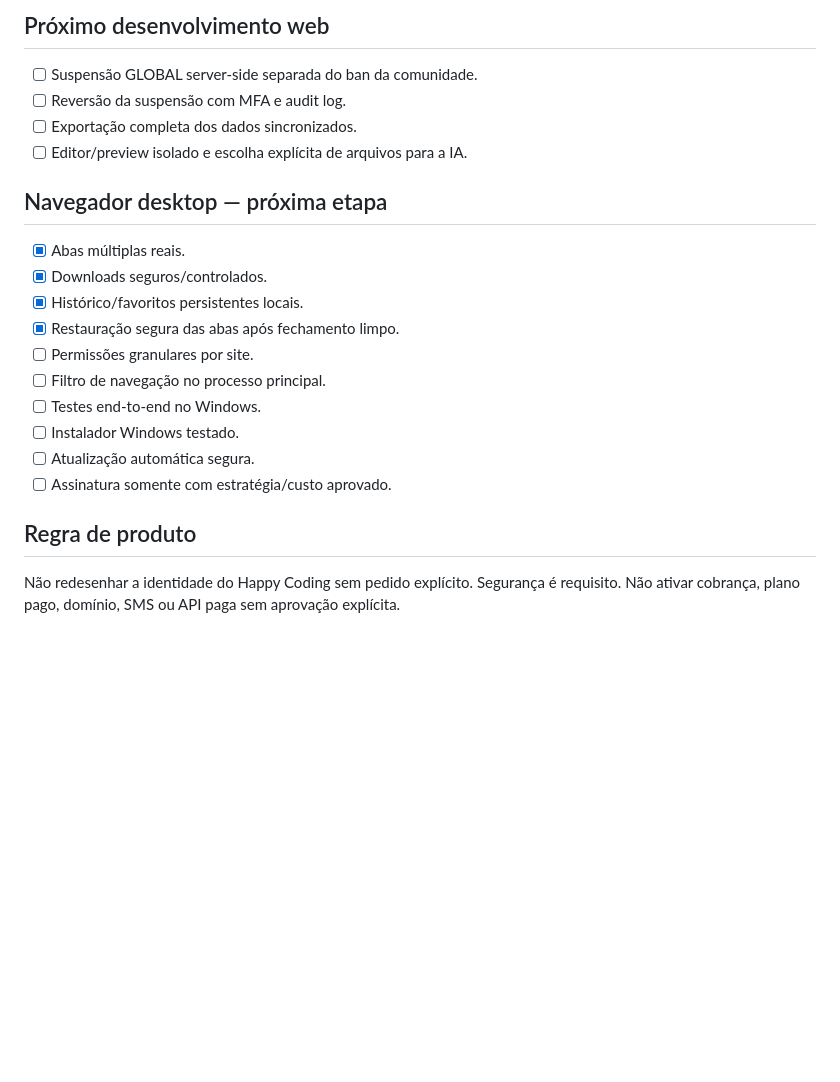
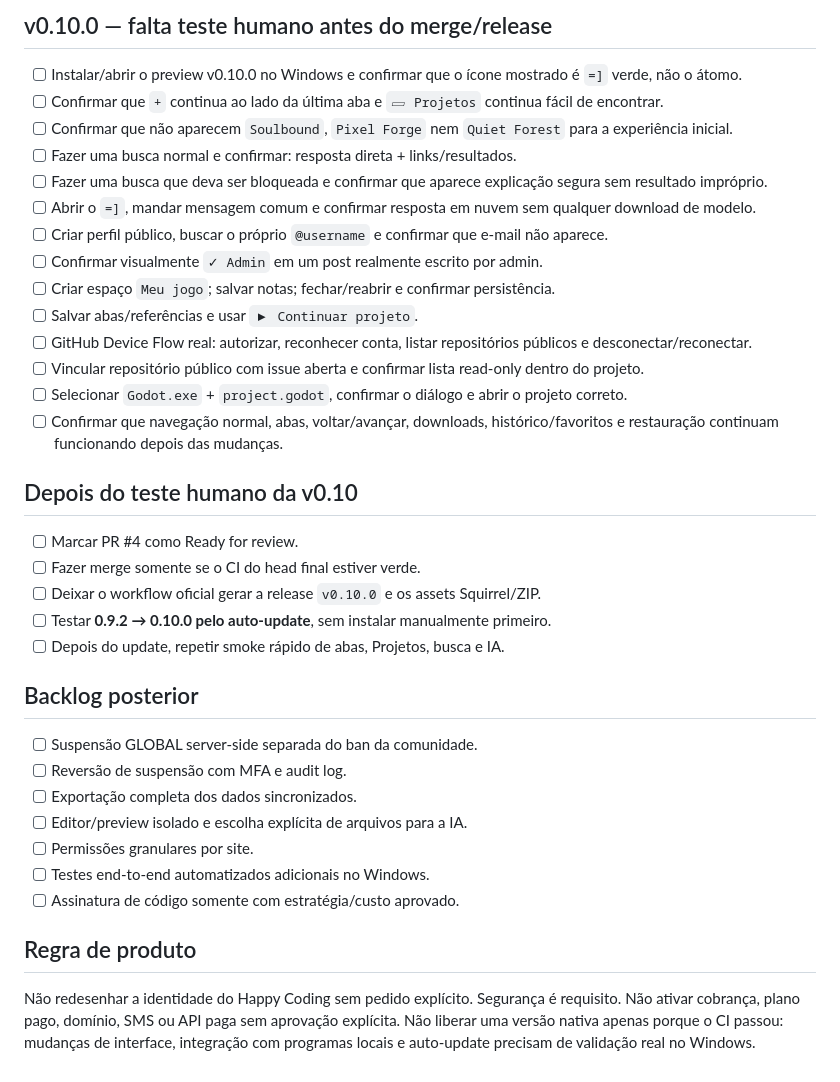
Before and after one commit to NeuroVendas/happy-coding, a Markdown page: RELEASE_CHECKLIST.md, the part around one of its changes. Rendered like a GitHub page; blank space fills up the shorter version.

```diff
--- a/RELEASE_CHECKLIST.md
+++ b/RELEASE_CHECKLIST.md
@@ -43,24 +50,39 @@ Atualizado em 2026-09-08 com estado verificado no GitHub e no Supabase.
 
-## Próximo desenvolvimento web
+## v0.10.0 — falta teste humano antes do merge/release
+
+- [ ] Instalar/abrir o preview v0.10.0 no Windows e confirmar que o ícone mostrado é `=]` verde, não o átomo.
+- [ ] Confirmar que `+` continua ao lado da última aba e `▱ Projetos` continua fácil de encontrar.
+- [ ] Confirmar que não aparecem `Soulbound`, `Pixel Forge` nem `Quiet Forest` para a experiência inicial.
+- [ ] Fazer uma busca normal e confirmar: resposta direta + links/resultados.
+- [ ] Fazer uma busca que deva ser bloqueada e confirmar que aparece explicação segura sem resultado impróprio.
+- [ ] Abrir o `=]`, mandar mensagem comum e confirmar resposta em nuvem sem qualquer download de modelo.
+- [ ] Criar perfil público, buscar o próprio `@username` e confirmar que e-mail não aparece.
+- [ ] Confirmar visualmente `✓ Admin` em um post realmente escrito por admin.
+- [ ] Criar espaço `Meu jogo`; salvar notas; fechar/reabrir e confirmar persistência.
+- [ ] Salvar abas/referências e usar `▶ Continuar projeto`.
+- [ ] GitHub Device Flow real: autorizar, reconhecer conta, listar repositórios públicos e desconectar/reconectar.
+- [ ] Vincular repositório público com issue aberta e confirmar lista read-only dentro do projeto.
+- [ ] Selecionar `Godot.exe` + `project.godot`, confirmar o diálogo e abrir o projeto correto.
+- [ ] Confirmar que navegação normal, abas, voltar/avançar, downloads, histórico/favoritos e restauração continuam funcionando depois das mudanças.
+
+## Depois do teste humano da v0.10
+
+- [ ] Marcar PR #4 como Ready for review.
+- [ ] Fazer merge somente se o CI do head final estiver verde.
+- [ ] Deixar o workflow oficial gerar a release `v0.10.0` e os assets Squirrel/ZIP.
+- [ ] Testar **0.9.2 → 0.10.0 pelo auto-update**, sem instalar manualmente primeiro.
+- [ ] Depois do update, repetir smoke rápido de abas, Projetos, busca e IA.
+
+## Backlog posterior
 
 - [ ] Suspensão GLOBAL server-side separada do ban da comunidade.
-- [ ] Reversão da suspensão com MFA e audit log.
+- [ ] Reversão de suspensão com MFA e audit log.
 - [ ] Exportação completa dos dados sincronizados.
 - [ ] Editor/preview isolado e escolha explícita de arquivos para a IA.
-
-## Navegador desktop — próxima etapa
-
-- [x] Abas múltiplas reais.
-- [x] Downloads seguros/controlados.
-- [x] Histórico/favoritos persistentes locais.
-- [x] Restauração segura das abas após fechamento limpo.
 - [ ] Permissões granulares por site.
-- [ ] Filtro de navegação no processo principal.
-- [ ] Testes end-to-end no Windows.
-- [ ] Instalador Windows testado.
-- [ ] Atualização automática segura.
-- [ ] Assinatura somente com estratégia/custo aprovado.
+- [ ] Testes end-to-end automatizados adicionais no Windows.
+- [ ] Assinatura de código somente com estratégia/custo aprovado.
 
 ## Regra de produto
 
-Não redesenhar a identidade do Happy Coding sem pedido explícito. Segurança é requisito. Não ativar cobrança, plano pago, domínio, SMS ou API paga sem aprovação explícita.
+Não redesenhar a identidade do Happy Coding sem pedido explícito. Segurança é requisito. Não ativar cobrança, plano pago, domínio, SMS ou API paga sem aprovação explícita. Não liberar uma versão nativa apenas porque o CI passou: mudanças de interface, integração com programas locais e auto-update precisam de validação real no Windows.
```
Also changed, not shown: other parts of RELEASE_CHECKLIST.md (+40 -33 lines).
